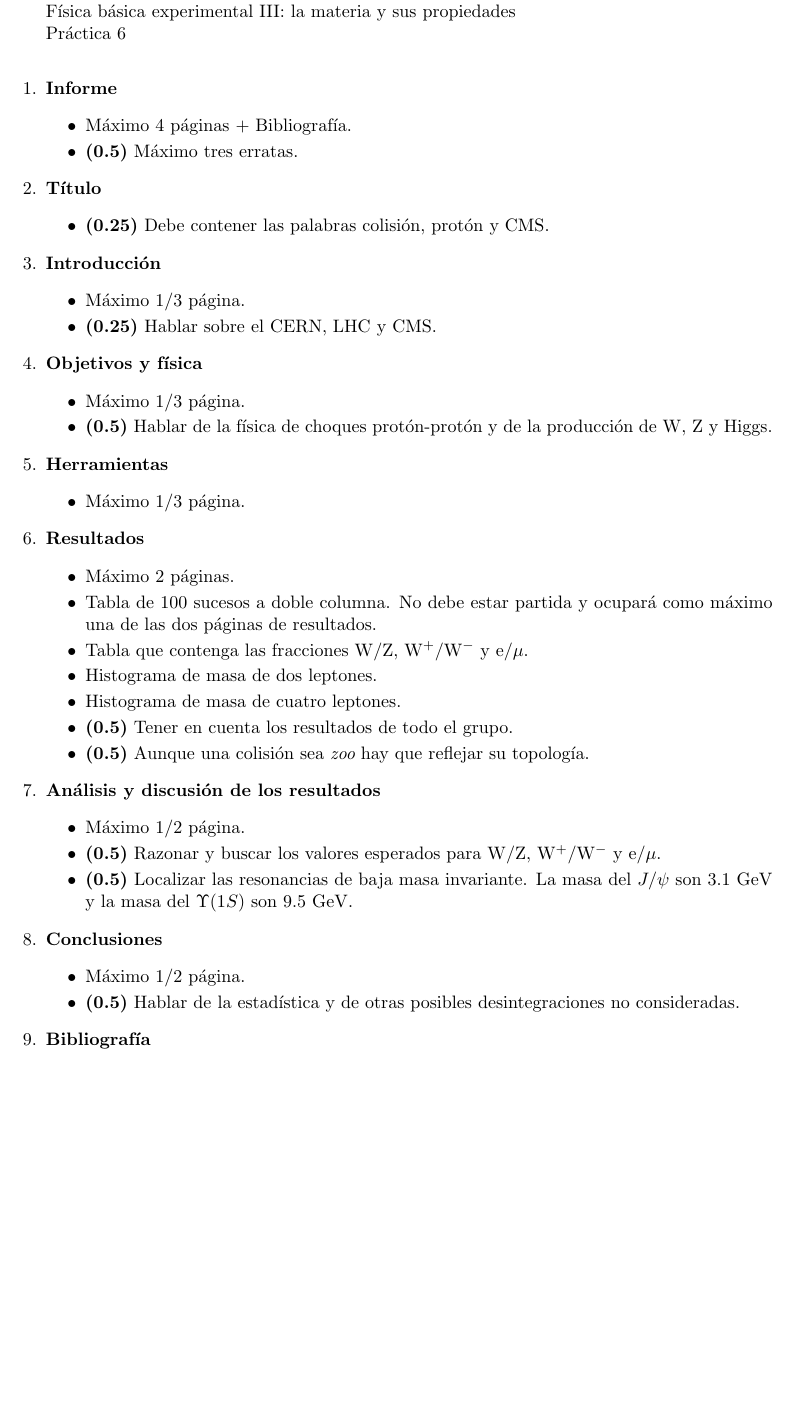
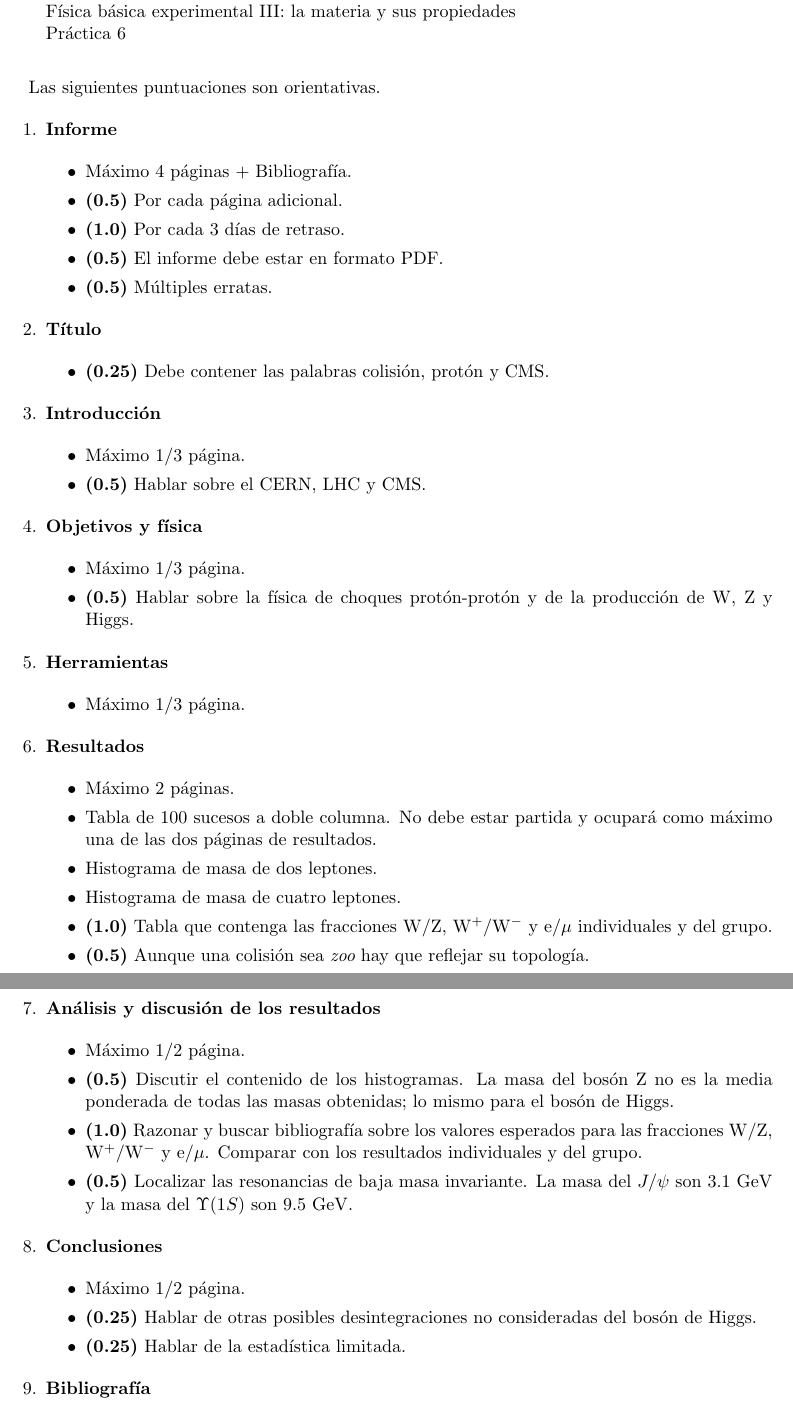
Before and after one commit to piedraj/UC, a LaTeX document (FBIII-Practica-6.tex): part of the page before the commit and two parts of pages 1 and 2 of 2 after it, the two joined at a grey line, cut so that both start at the same text, the shorter picture padded with empty space. Compiled offline with pdfLaTeX.

Commit message:
Minor changes

```diff
--- a/FBIII-Practica-6.tex
+++ b/FBIII-Practica-6.tex
@@ -20,6 +20,8 @@
 
 \vspace*{0.25cm}
 
+Las siguientes puntuaciones son orientativas.
+
 \begin{enumerate}
 
 \item {\bf Informe}
@@ -28,7 +30,13 @@
 
 \item M\'aximo 4 p\'aginas + Bibliograf\'ia.
 
-\item {\bf (0.5)} M\'aximo tres erratas.
+\item {\bf (0.5)} Por cada p\'agina adicional.
+
+\item {\bf (1.0)} Por cada 3 d\'ias de retraso.
+
+\item {\bf (0.5)} El informe debe estar en formato PDF.
+
+\item {\bf (0.5)} M\'ultiples erratas.
 
 \end{itemize}
 
@@ -46,7 +54,7 @@
 
 \item M\'aximo 1/3 p\'agina.
 
-\item {\bf (0.25)} Hablar sobre el CERN, LHC y CMS.
+\item {\bf (0.5)} Hablar sobre el CERN, LHC y CMS.
 
 \end{itemize}
 
@@ -56,7 +64,7 @@
 
 \item M\'aximo 1/3 p\'agina.
 
-\item {\bf (0.5)} Hablar de la f\'isica de choques prot\'on-prot\'on y de la producci\'on de ${\rm W}$, ${\rm Z}$ y Higgs.
+\item {\bf (0.5)} Hablar sobre la f\'isica de choques prot\'on-prot\'on y de la producci\'on de ${\rm W}$, ${\rm Z}$ y Higgs.
 
 \end{itemize}
 
@@ -76,17 +84,17 @@
 
 \item Tabla de 100 sucesos a doble columna. No debe estar partida y ocupar\'a como m\'aximo una de las dos p\'aginas de resultados.
 
-\item Tabla que contenga las fracciones ${\rm W/Z}$, ${\rm W^+/W^-}$ y ${\rm e/\mu}$.
-
 \item Histograma de masa de dos leptones.
 
 \item Histograma de masa de cuatro leptones.
 
-\item {\bf (0.5)} Tener en cuenta los resultados de todo el grupo.
+\item {\bf (1.0)} Tabla que contenga las fracciones ${\rm W/Z}$, ${\rm W^+/W^-}$ y ${\rm e/\mu}$ individuales y del grupo.
 
 \item {\bf (0.5)} Aunque una colisi\'on sea {\it zoo} hay que reflejar su topolog\'ia.
 
 \end{itemize}
+
+\newpage
 
 \item {\bf An\'alisis y discusi\'on de los resultados}
 
@@ -94,7 +102,9 @@
 
 \item M\'aximo 1/2 p\'agina.
 
-\item {\bf (0.5)} Razonar y buscar los valores esperados para ${\rm W/Z}$, ${\rm W^+/W^-}$ y ${\rm e/\mu}$.
+\item {\bf (0.5)} Discutir el contenido de los histogramas. La masa del bos\'on ${\rm Z}$ no es la media ponderada de todas las masas obtenidas; lo mismo para el bos\'on de Higgs.
+
+\item {\bf (1.0)} Razonar y buscar bibliograf\'ia sobre los valores esperados para las fracciones ${\rm W/Z}$, ${\rm W^+/W^-}$ y ${\rm e/\mu}$. Comparar con los resultados individuales y del grupo.
 
 \item {\bf (0.5)} Localizar las resonancias de baja masa invariante. La masa del $J/\psi$ son ${\rm 3.1~GeV}$ y la masa del $\Upsilon(1S)$ son ${\rm 9.5~GeV}$.
 
@@ -106,7 +116,9 @@
 
 \item M\'aximo 1/2 p\'agina.
 
-\item {\bf (0.5)} Hablar de la estad\'istica y de otras posibles desintegraciones no consideradas.
+\item {\bf (0.25)} Hablar de otras posibles desintegraciones no consideradas del bos\'on de Higgs.
+
+\item {\bf (0.25)} Hablar de la estad\'istica limitada.
 
 \end{itemize}
 
```
